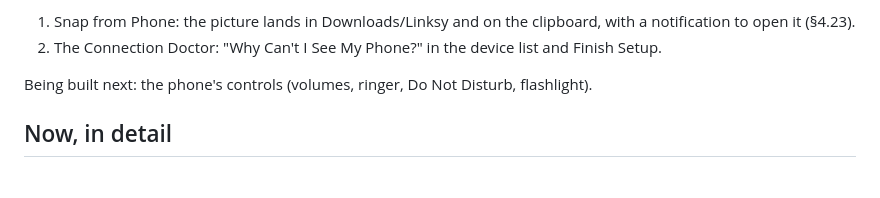
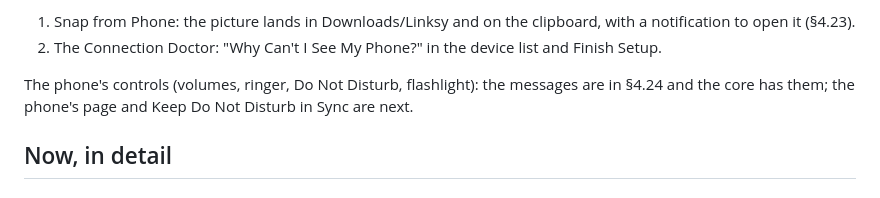
Before and after one commit to LinkSy-mg/linksy-desktop, a Markdown page: ROADMAP.md, the part around the change. Rendered like a GitHub page.

```diff
--- a/ROADMAP.md
+++ b/ROADMAP.md
@@ -53,7 +53,7 @@ Built on the computer, on branch `phone-work` (not on main yet):
 1. Snap from Phone: the picture lands in Downloads/Linksy and on the clipboard, with a notification to open it (§4.23).
 2. The Connection Doctor: "Why Can't I See My Phone?" in the device list and Finish Setup.
 
-Being built next: the phone's controls (volumes, ringer, Do Not Disturb, flashlight).
+The phone's controls (volumes, ringer, Do Not Disturb, flashlight): the messages are in §4.24 and the core has them; the phone's page and Keep Do Not Disturb in Sync are next.
 
 
 ## Now, in detail
```
Also changed, not shown: docs/protocol.md (+52 -1 lines).
